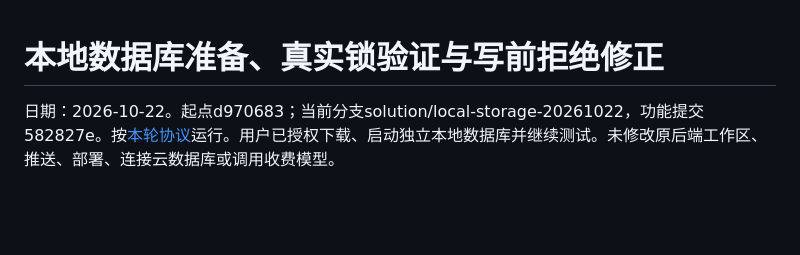
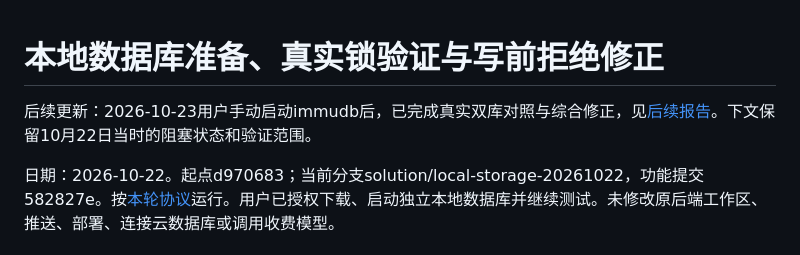
Before and after one commit to nalalana/agent-lab, a Markdown page: lab/experiments/2026-10-22-local-databases.md, the part around the change. Drawn GitHub-style; blank space fills up the shorter version.

```diff
--- a/lab/experiments/2026-10-22-local-databases.md
+++ b/lab/experiments/2026-10-22-local-databases.md
@@ -1,4 +1,6 @@
 # 本地数据库准备、真实锁验证与写前拒绝修正
+
+后续更新：2026-10-23用户手动启动immudb后，已完成真实双库对照与综合修正，见[后续报告](2026-10-23-real-storage.md)。下文保留10月22日当时的阻塞状态和验证范围。
 
 日期：2026-10-22。起点d970683；当前分支solution/local-storage-20261022，功能提交582827e。按[本轮协议](2026-10-22-local-databases-protocol.md)运行。用户已授权下载、启动独立本地数据库并继续测试。未修改原后端工作区、推送、部署、连接云数据库或调用收费模型。
 
```
Also changed, not shown: lab/README.md (+2 -0 lines), lab/experiments/2026-10-23-real-storage.md (added, +72 -0 lines).
